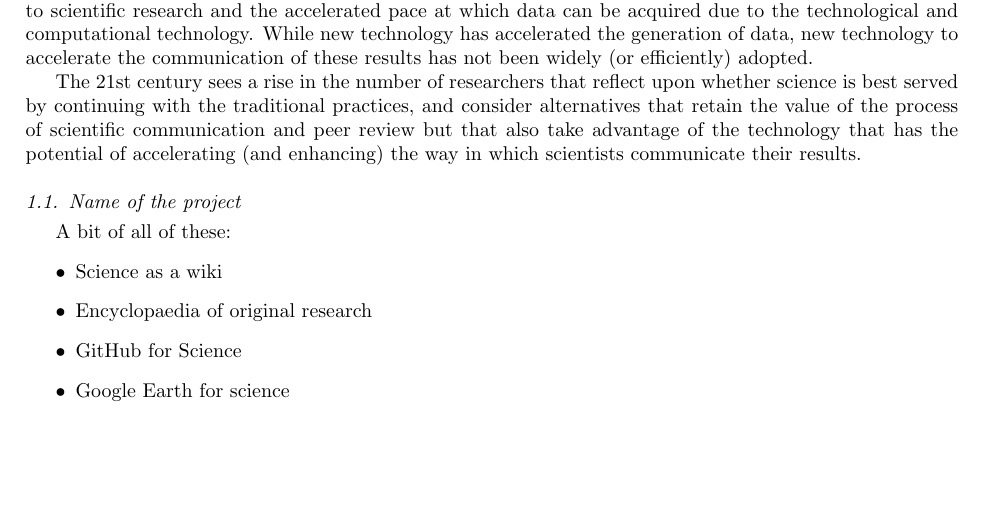
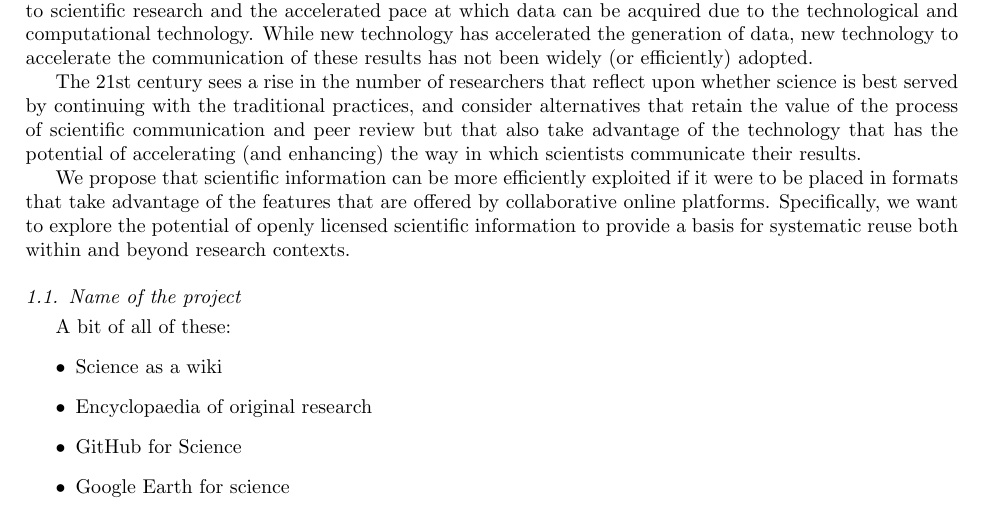
Before and after one commit to Daniel-Mietchen/Open-Research-Proposals, a LaTeX paper (open-drafting.tex): part of page 4 of 10, cut so that both start at the same text, the shorter picture padded with empty space. Compiled offline with pdfLaTeX.

Commit message:
Edited open-drafting.tex via GitHub

```diff
--- a/open-drafting.tex
+++ b/open-drafting.tex
@@ -116,6 +116,7 @@ The prevailing structure of scientific publishing has seen few changes since its
 
 The 21st century sees a rise in the number of researchers that reflect upon whether science is best served by continuing with the traditional practices, and consider alternatives that retain the value of the process of scientific communication and peer review but that also take advantage of the technology that has the potential of accelerating (and enhancing) the way in which scientists communicate their results.
 
+We propose that scientific information can be more efficiently exploited if it were to be placed in formats that take advantage of the features that are offered by collaborative online platforms. Specifically, we want to explore the potential of openly licensed scientific information to provide a basis for systematic reuse both within and beyond research contexts.
 
 
 
```
